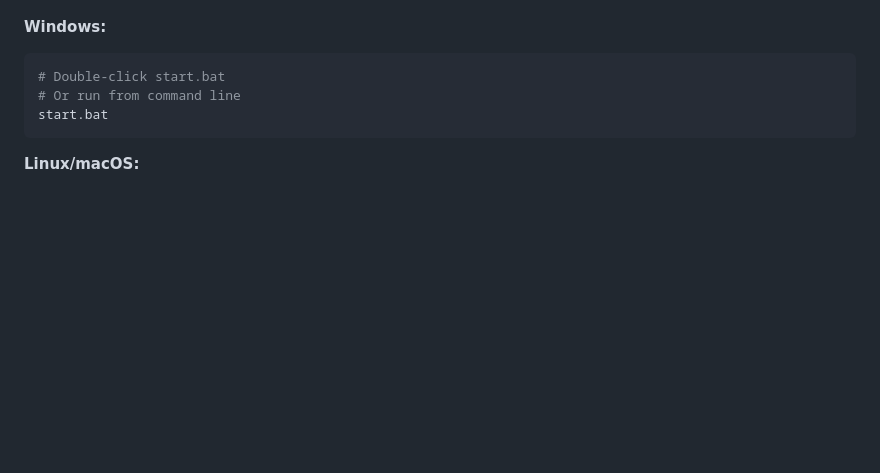
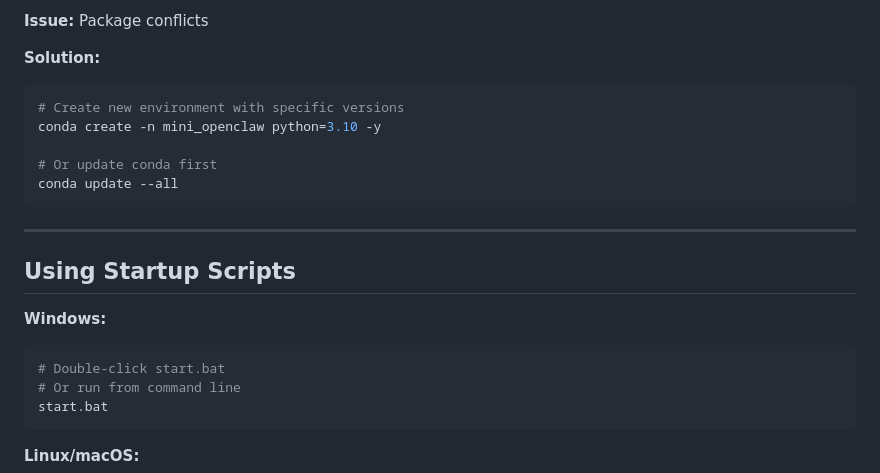
Before and after one commit to xinCNnix/miniClaw, a Markdown page: docs/DEPLOYMENT.md, the part around one of its changes. GitHub-like rendering; blank space fills up the shorter version.

````diff
--- a/docs/DEPLOYMENT.md
+++ b/docs/DEPLOYMENT.md
@@ -235,3 +409,17 @@ Frontend will be available at http://localhost:3000
+**Issue:** Package conflicts
+
+**Solution:**
+```bash
+# Create new environment with specific versions
+conda create -n mini_openclaw python=3.10 -y
+
+# Or update conda first
+conda update --all
+```
+
+---
+
+## Using Startup Scripts
 
 **Windows:**
 ```bash
````
Also changed, not shown: other parts of docs/DEPLOYMENT.md (+175 -1 lines).
